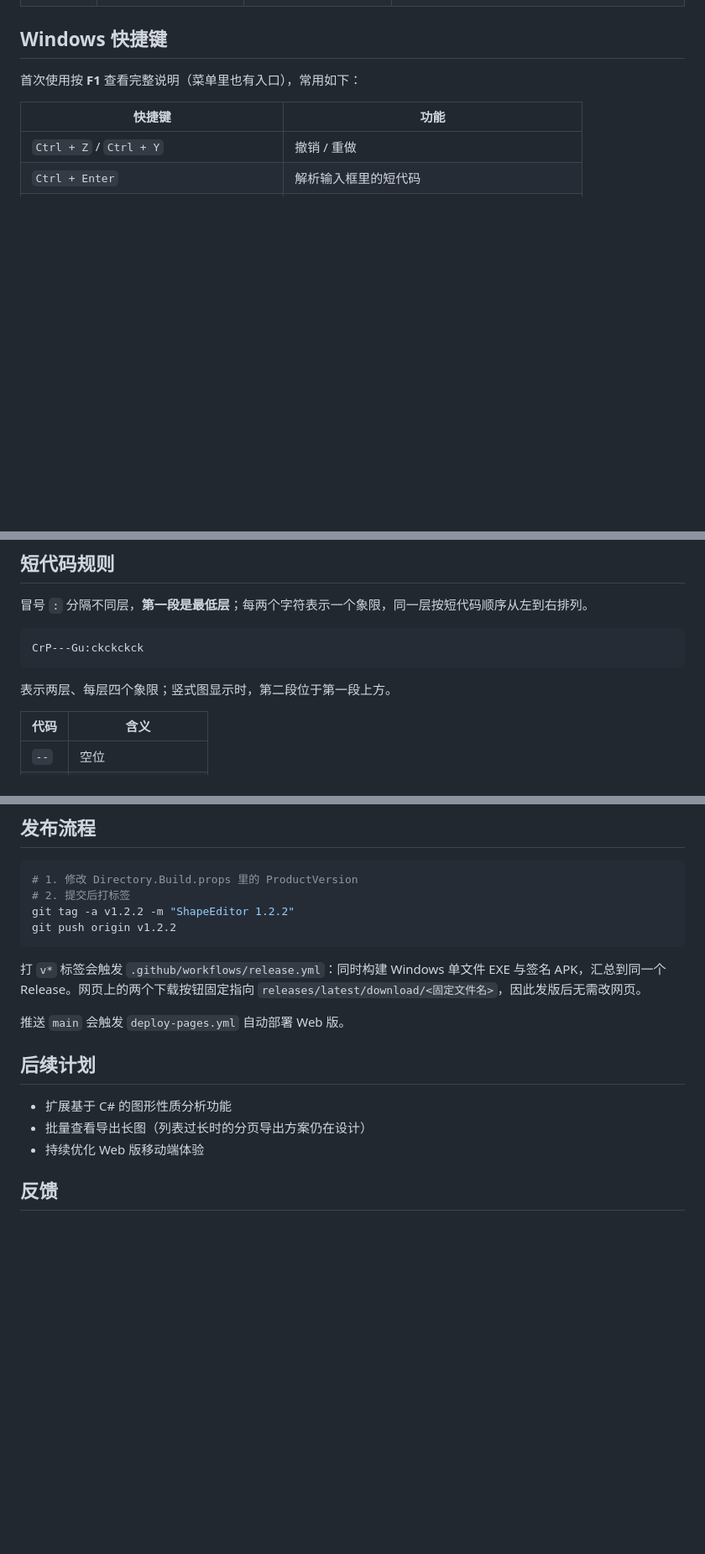
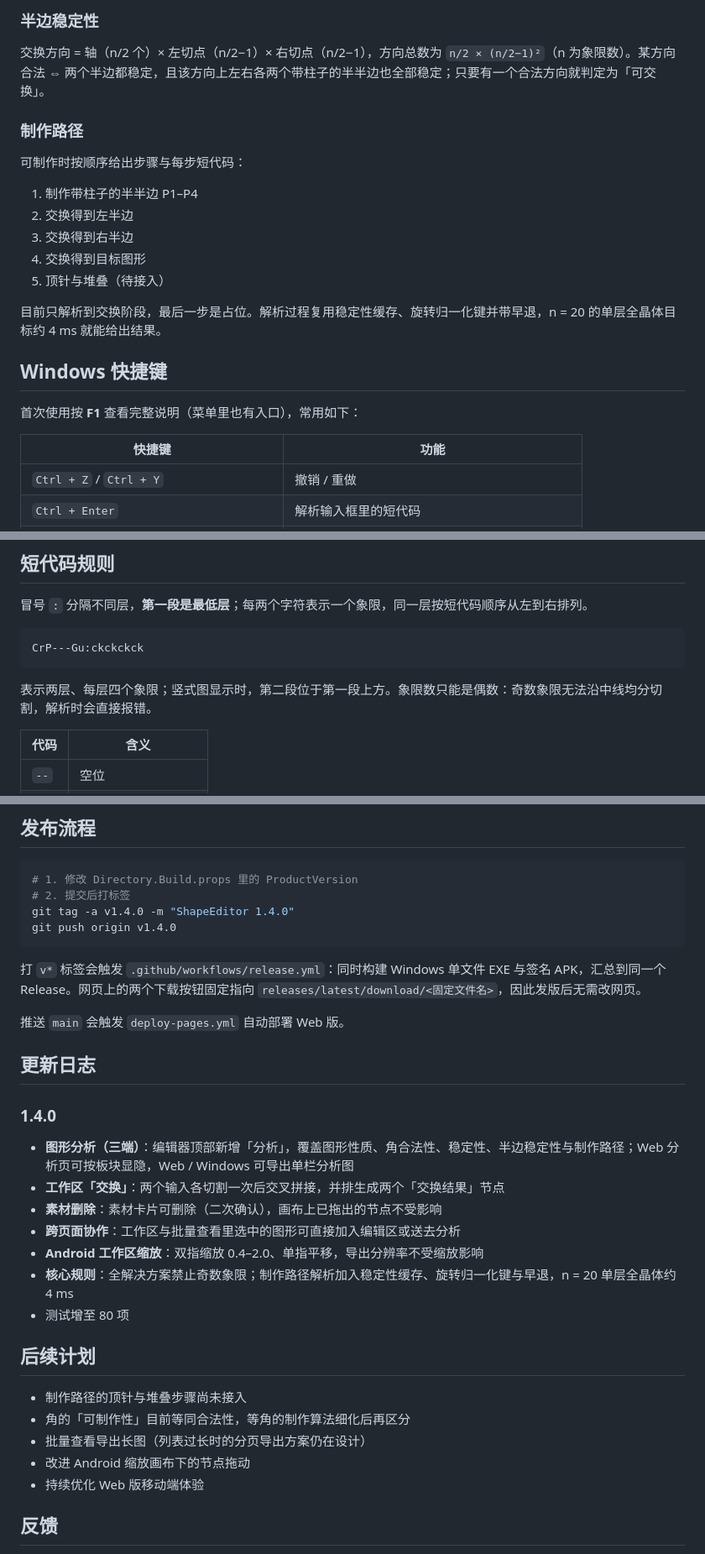
Before and after one commit to WyuCnk/ShapeEditor, a Markdown page: README.md, 3 parts joined by grey strips. Shown: that part at 84% size. GitHub-like rendering; blank space fills up the shorter version.

````diff
--- a/README.md
+++ b/README.md
@@ -67,3 +108,18 @@
+### 半边稳定性
+
+交换方向 = 轴（n/2 个）× 左切点（n/2−1）× 右切点（n/2−1），方向总数为 `n/2 × (n/2−1)²`（n 为象限数）。某方向合法 ⇔ 两个半边都稳定，且该方向上左右各两个带柱子的半半边也全部稳定；只要有一个合法方向就判定为「可交换」。
+
+### 制作路径
+
+可制作时按顺序给出步骤与每步短代码：
+
+1. 制作带柱子的半半边 P1–P4
+2. 交换得到左半边
+3. 交换得到右半边
+4. 交换得到目标图形
+5. 顶针与堆叠（待接入）
+
+目前只解析到交换阶段，最后一步是占位。解析过程复用稳定性缓存、旋转归一化键并带早退，n = 20 的单层全晶体目标约 4 ms 就能给出结果。
 
 ## Windows 快捷键
 
@@ -91,7 +147,7 @@
 CrP---Gu:ckckckck
 ```
 
-表示两层、每层四个象限；竖式图显示时，第二段位于第一段上方。
+表示两层、每层四个象限；竖式图显示时，第二段位于第一段上方。象限数只能是偶数：奇数象限无法沿中线均分切割，解析时会直接报错。
 
 | 代码 | 含义 |
 | ---- | ---- |
@@ -177,18 +233,32 @@ dotnet publish .\ShapeEditor.Wpf\ShapeEditor.Wpf.csproj -c Release -p:PublishPro
 ```powershell
 # 1. 修改 Directory.Build.props 里的 ProductVersion
 # 2. 提交后打标签
-git tag -a v1.2.2 -m "ShapeEditor 1.2.2"
-git push origin v1.2.2
+git tag -a v1.4.0 -m "ShapeEditor 1.4.0"
+git push origin v1.4.0
 ```
 
 打 `v*` 标签会触发 `.github/workflows/release.yml`：同时构建 Windows 单文件 EXE 与签名 APK，汇总到同一个 Release。网页上的两个下载按钮固定指向 `releases/latest/download/<固定文件名>`，因此发版后无需改网页。
 
 推送 `main` 会触发 `deploy-pages.yml` 自动部署 Web 版。
 
+## 更新日志
+
+### 1.4.0
+
+- **图形分析（三端）**：编辑器顶部新增「分析」，覆盖图形性质、角合法性、稳定性、半边稳定性与制作路径；Web 分析页可按板块显隐，Web / Windows 可导出单栏分析图
+- **工作区「交换」**：两个输入各切割一次后交叉拼接，并排生成两个「交换结果」节点
+- **素材删除**：素材卡片可删除（二次确认），画布上已拖出的节点不受影响
+- **跨页面协作**：工作区与批量查看里选中的图形可直接加入编辑区或送去分析
+- **Android 工作区缩放**：双指缩放 0.4–2.0、单指平移，导出分辨率不受缩放影响
+- **核心规则**：全解决方案禁止奇数象限；制作路径解析加入稳定性缓存、旋转归一化键与早退，n = 20 单层全晶体约 4 ms
+- 测试增至 80 项
+
 ## 后续计划
 
-- 扩展基于 C# 的图形性质分析功能
+- 制作路径的顶针与堆叠步骤尚未接入
+- 角的「可制作性」目前等同合法性，等角的制作算法细化后再区分
 - 批量查看导出长图（列表过长时的分页导出方案仍在设计）
+- 改进 Android 缩放画布下的节点拖动
 - 持续优化 Web 版移动端体验
 
 ## 反馈
````
Also changed, not shown: other parts of README.md (+50 -9 lines), docs/images/analysis-export.png (added), docs/images/wpf-analysis.png (added), 9 other files.
